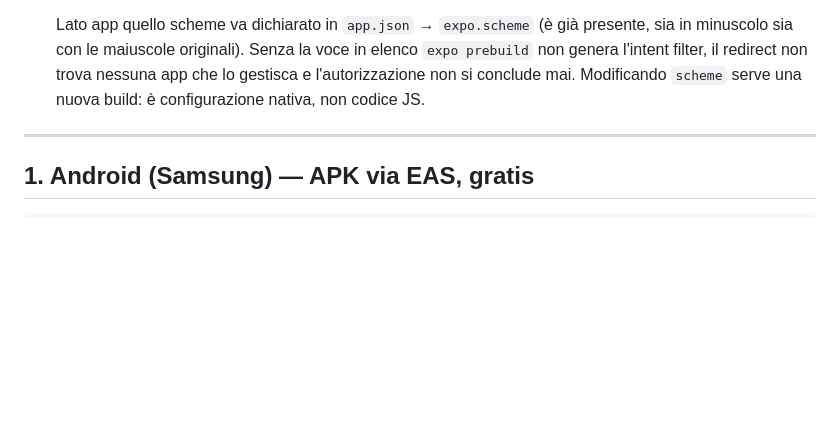
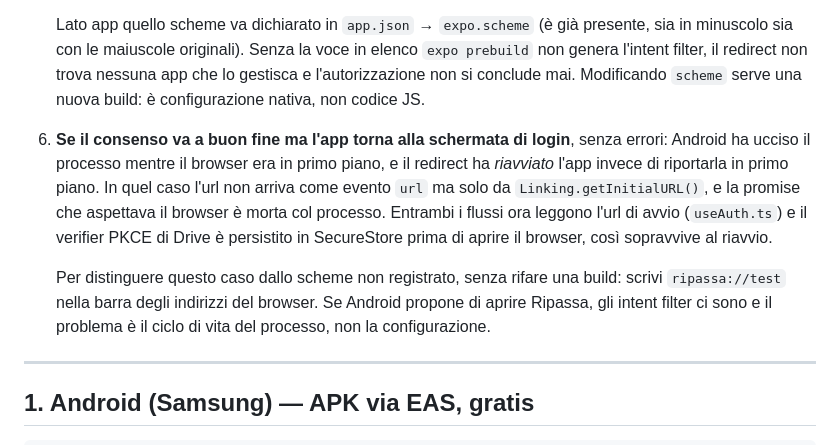
Before and after one commit to TurboLumaca/turboRipassi, a Markdown page: BUILD.md, the part around the change. GitHub-like rendering; blank space fills up the shorter version.

Commit message:
Document the cold-start redirect failure in BUILD.md
Co-Authored-By: Claude Opus 5 <noreply@anthropic.com>

```diff
--- a/BUILD.md
+++ b/BUILD.md
@@ -122,6 +122,20 @@ gira sui server Expo. Il vincolo riguarda solo le build iOS *locali*.
    Modificando `scheme` serve una nuova build: è configurazione nativa, non
    codice JS.
 
+6. **Se il consenso va a buon fine ma l'app torna alla schermata di login**,
+   senza errori: Android ha ucciso il processo mentre il browser era in primo
+   piano, e il redirect ha *riavviato* l'app invece di riportarla in primo
+   piano. In quel caso l'url non arriva come evento `url` ma solo da
+   `Linking.getInitialURL()`, e la promise che aspettava il browser è morta col
+   processo. Entrambi i flussi ora leggono l'url di avvio (`useAuth.ts`) e il
+   verifier PKCE di Drive è persistito in SecureStore prima di aprire il
+   browser, così sopravvive al riavvio.
+
+   Per distinguere questo caso dallo scheme non registrato, senza rifare una
+   build: scrivi `ripassa://test` nella barra degli indirizzi del browser. Se
+   Android propone di aprire Ripassa, gli intent filter ci sono e il problema è
+   il ciclo di vita del processo, non la configurazione.
+
 ---
 
 ## 1. Android (Samsung) — APK via EAS, gratis
```
